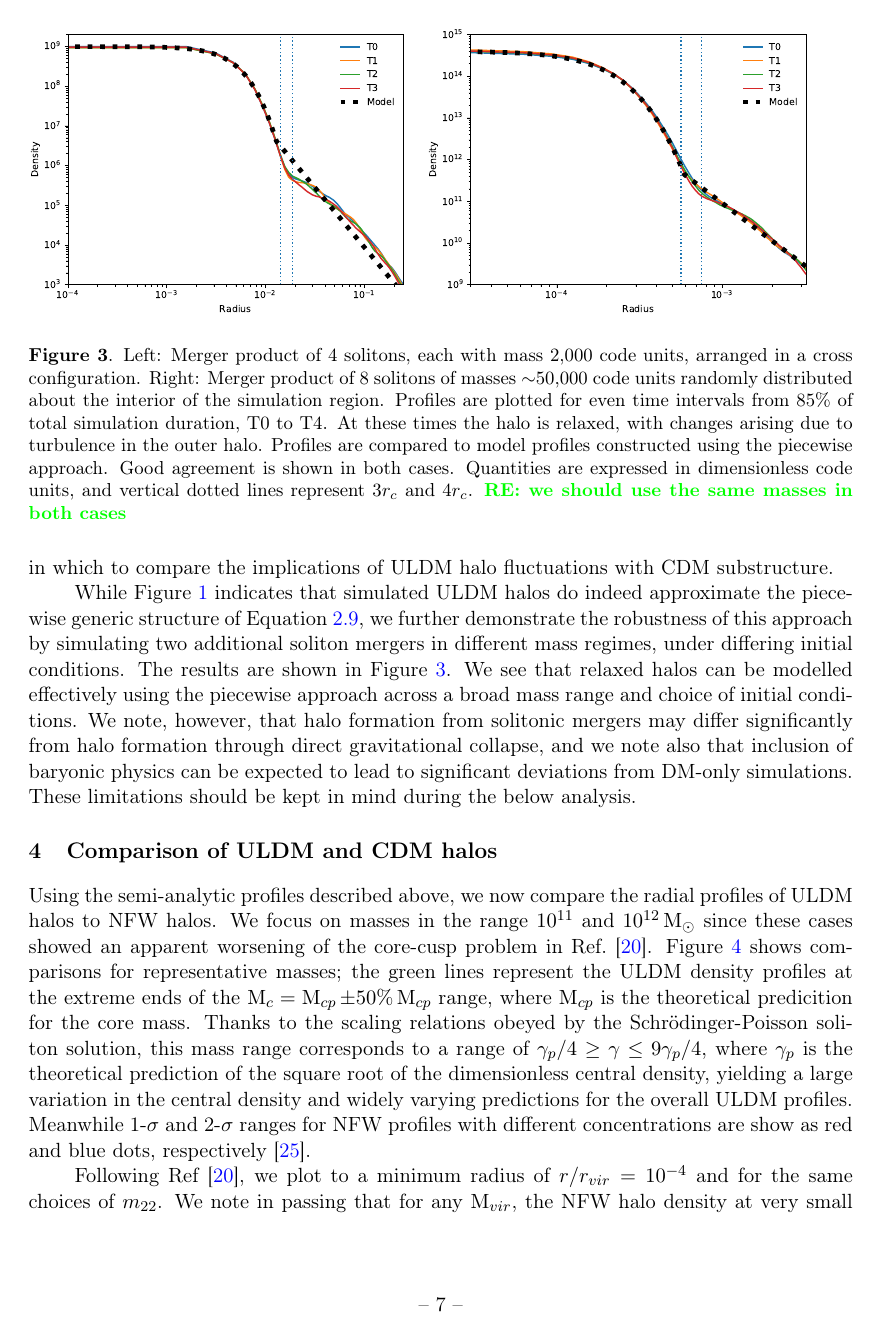
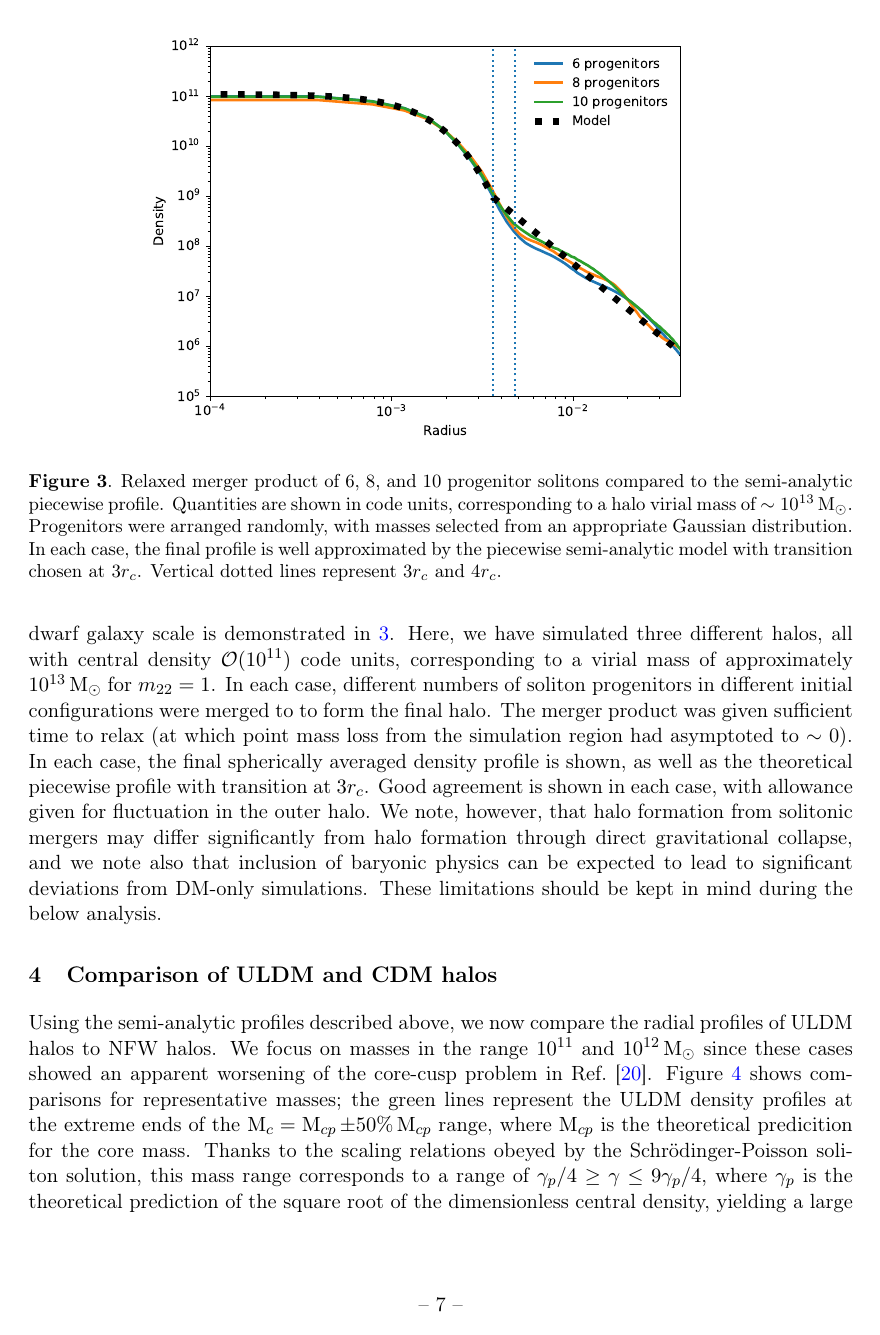
Before and after one commit to erckendall/Core-Cusp-Problem, a LaTeX document (main.tex): page 8 of 15. Compiled offline with pdfLaTeX.

Commit message:
Changed profile plots so all at the same mass. More minor changes in text.

```diff
--- a/main.tex
+++ b/main.tex
@@ -182,13 +182,20 @@ Right: Density profile along single arbitrary direction. All quantities are repr
 \caption{Illustration of the scale of the fluctuations present in the turbulent outer halo for the merger product of Figure \ref{fig:pul}. The contour plot represents the (log scaled) local density across a slice through the centre of the final halo. In this plot, distance is not log-scaled, and we see that the spatial size of the fluctuations is of the same order of magnitude as the solitonic core itself.}\label{fig:contour}
 \end{figure}
 
+% \begin{figure}
+% % \centering
+% \begin{tabular}{cc}
+% {\includegraphics[scale = 0.5, trim={1cm 0cm 1cm 0.35cm}]{pics/combined_small.eps}} &
+% {\includegraphics[scale = 0.5, trim={1cm 0cm 1cm 0.35cm}]{pics/combined.eps}}
+% \end{tabular}
+% \caption{Left: Merger product of 4 solitons, each with mass 2,000 code units, arranged in a cross configuration. Right: Merger product of 8 solitons of masses $\sim$50,000 code units randomly distributed about the interior of the simulation region. Profiles are plotted for even time intervals from 85\% of total simulation duration, T0 to T4. At these times the halo is relaxed, with changes arising due to turbulence in the outer halo. Profiles are compared to model profiles constructed using the piecewise approach. Good agreement is shown in both cases. Quantities are expressed in dimensionless code units, and vertical dotted lines represent $3r_c$ and $4r_c$.  \re{we should use the same masses in both cases} }\label{fig:validity}
+% \end{figure}
+
+
 \begin{figure}
-% \centering
-\begin{tabular}{cc}
-{\includegraphics[scale = 0.5, trim={1cm 0cm 1cm 0.35cm}]{pics/combined_small.eps}} &
-{\includegraphics[scale = 0.5, trim={1cm 0cm 1cm 0.35cm}]{pics/combined.eps}}
-\end{tabular}
-\caption{Left: Merger product of 4 solitons, each with mass 2,000 code units, arranged in a cross configuration. Right: Merger product of 8 solitons of masses $\sim$50,000 code units randomly distributed about the interior of the simulation region. Profiles are plotted for even time intervals from 85\% of total simulation duration, T0 to T4. At these times the halo is relaxed, with changes arising due to turbulence in the outer halo. Profiles are compared to model profiles constructed using the piecewise approach. Good agreement is shown in both cases. Quantities are expressed in dimensionless code units, and vertical dotted lines represent $3r_c$ and $4r_c$.  \re{we should use the same masses in both cases} }\label{fig:validity}
+\centering
+{\includegraphics[scale = 0.7, trim={1cm 0cm 1cm 0.35cm}]{pics/progenitors.eps}} &
+\caption{Relaxed merger product of 6, 8, and 10 progenitor solitons compared to the semi-analytic piecewise profile. Quantities are shown in code units, corresponding to a halo virial mass of $\sim 10^{13}\operatorname{M}_{\odot}$.  Progenitors were arranged randomly, with masses selected from an appropriate Gaussian distribution. In each case, the final profile is well approximated by the piecewise semi-analytic model with transition chosen at $3 r_c$. Vertical dotted lines represent $3r_c$ and $4r_c$.  }\label{fig:validity}
 \end{figure}
 
 
@@ -205,4 +211,5 @@ The left panel of Figure \ref{fig:pul} demonstrates the spherically-averaged den
-While Figure \ref{fig:pul} indicates that simulated ULDM halos do indeed approximate the piecewise generic structure of Equation \ref{eq:piecewise}, we further demonstrate the robustness of this approach by simulating two additional soliton mergers in different mass regimes, under differing initial conditions. The results are shown in Figure \ref{fig:validity}. We see that relaxed halos can be modelled effectively using the piecewise approach across a broad mass range and choice of initial conditions. We note, however, that halo formation from solitonic mergers may differ significantly from halo formation through direct gravitational collapse, and we note also that inclusion of baryonic physics can be expected to lead to significant deviations from DM-only simulations. These limitations should be kept in mind during the below analysis.
+The robustness of the piecewise approach to ULDM halo specification for masses of the dwarf galaxy scale is demonstrated in \ref{fig:validity}.
+Here, we have simulated three different halos, all with central density $\mathcal{O}(10^{11})$ code units, corresponding to a virial mass of approximately $10^{13}\operatorname{M}_{\odot}$ for $m_{22} = 1$. In each case, different numbers of soliton progenitors in different initial configurations were merged to to form the final halo. The merger product was given sufficient time to relax (at which point mass loss from the simulation region had asymptoted to $\sim$ 0). In each case, the final spherically averaged density profile is shown, as well as the theoretical piecewise profile with transition at $3 r_c$. Good agreement is shown in each case, with allowance given for fluctuation in the outer halo. We note, however, that halo formation from solitonic mergers may differ significantly from halo formation through direct gravitational collapse, and we note also that inclusion of baryonic physics can be expected to lead to significant deviations from DM-only simulations. These limitations should be kept in mind during the below analysis.
 
 
 
```
Also changed, not shown: pics/progenitors.eps (added), main.tex (21 more changed lines).
